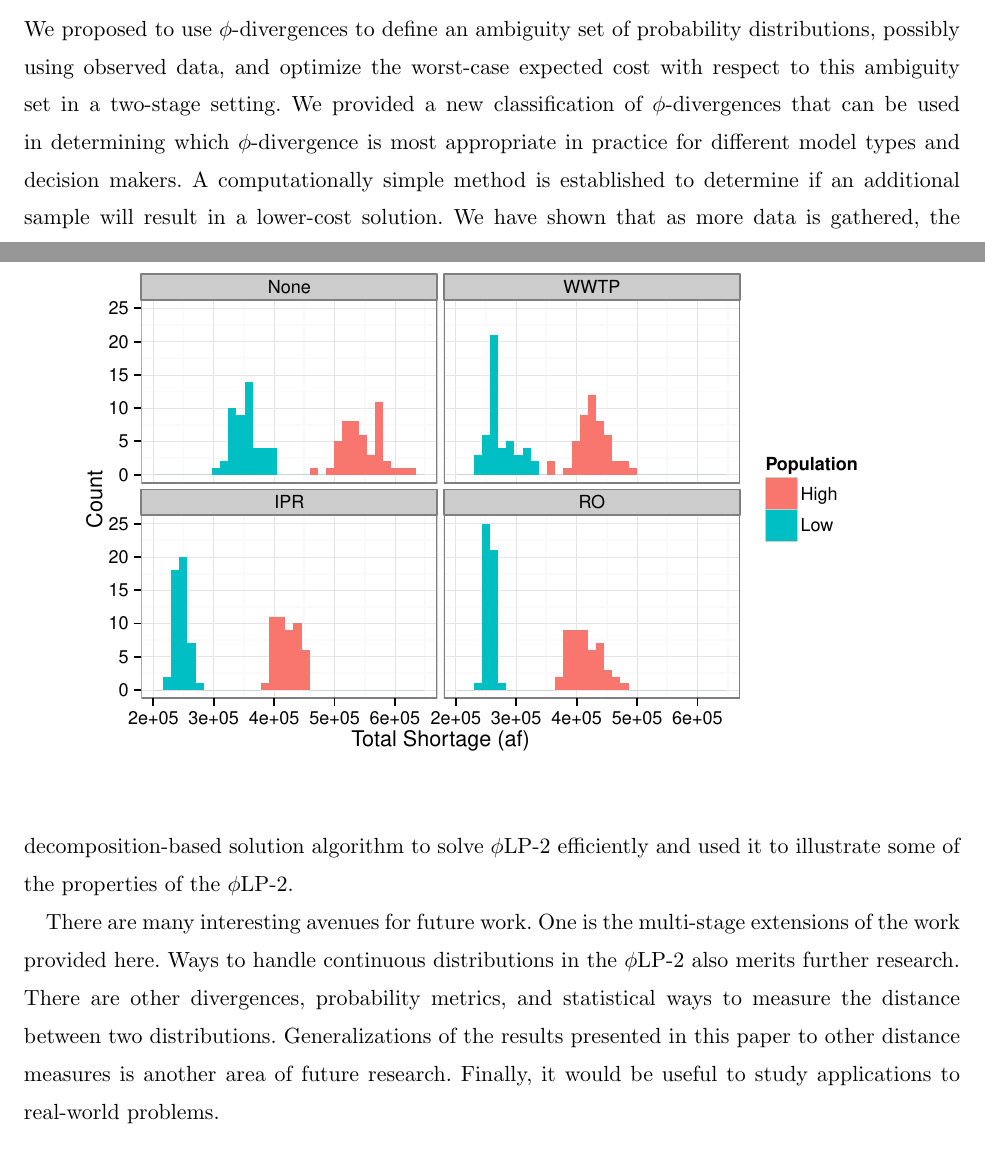
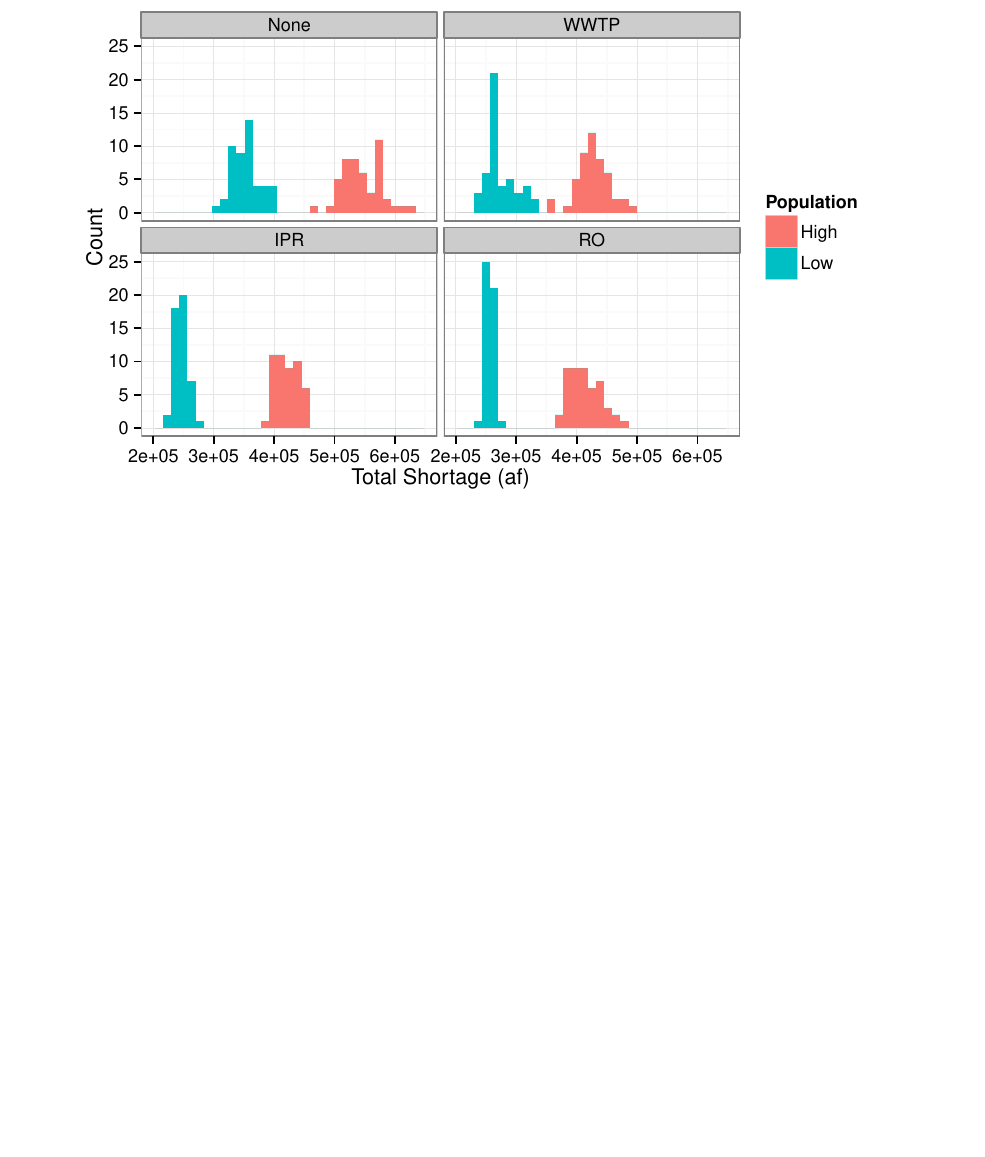
Before and after one commit to 472704609/lrlp_paper, a LaTeX document (love_lro.tex): two parts of pages 18 and 19 of 21 before the commit and part of page 19 of 21 after it, the two joined at a grey line, cut at the place of the change, the shorter picture padded with empty space. Compiled offline with pdfLaTeX.

Commit message:
Remove old conclusions

```diff
--- a/love_lro.tex
+++ b/love_lro.tex
@@ -955,23 +955,7 @@ These shortage amounts are computed with the Burg $\phi$-divergence, but are dic
 \section{Summary and Future Work}
 \label{sec:concl}
 
-We proposed to use $\phi$-divergences
-% constrained distributionally robust optimization method of \cite{bental2011robust} for two-stage stochastic linear programs with recourse, creating a two-stage $\phi$-divergence constrained ambiguous stochastic linear program with recourse, denoted \plp.
-%The \plp\ uses a $\phi$-divergence
-to define an ambiguity set of probability distributions, possibly using observed data, and optimize the worst-case expected cost with respect to this ambiguity set in a two-stage setting.
-We provided a new classification of $\phi$-divergences that can be used in determining which $\phi$-divergence is most appropriate in practice for different model types and decision makers.
-A computationally simple method is established to determine if an additional sample %will produce a likelihood ambiguity set that does not contain the current worst-case distribution and
-will result in a lower-cost solution.
-We have shown that as more data is gathered, the optimal value and solution of \plp\ converge to those of SLP-2.
-We have also provided a Bender's decomposition-based solution algorithm to solve \plp\ efficiently and used it to illustrate some of the properties of the \plp.
-% on a small electricity generation problem.
 
-There are many interesting avenues for future work.
-One is the multi-stage extensions of the work provided here.
-Ways to handle continuous distributions in the \plp\ also merits further research.
-There are other divergences, probability metrics, and statistical ways to measure the distance between two distributions.
-Generalizations of the results presented in this paper to other distance measures is another area of future research.
-Finally, it would be useful to study applications to real-world problems.
 
 % Acknowledgments here
 % \ACKNOWLEDGMENT{%
```
